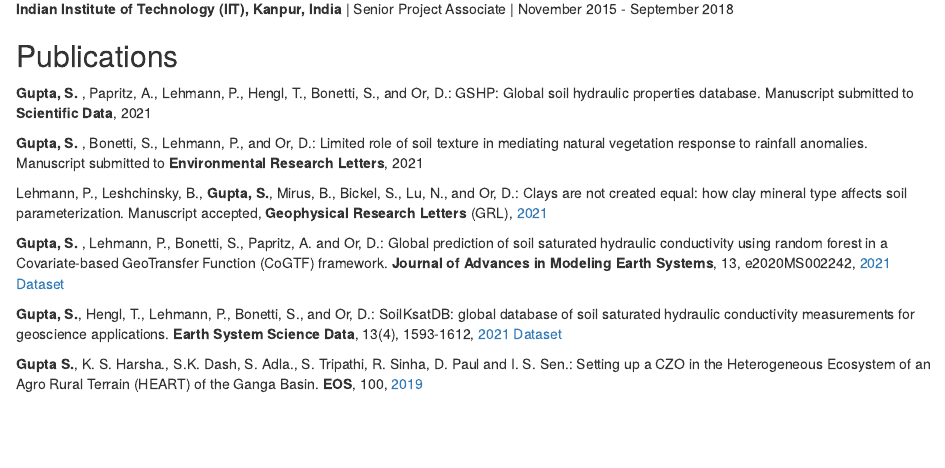
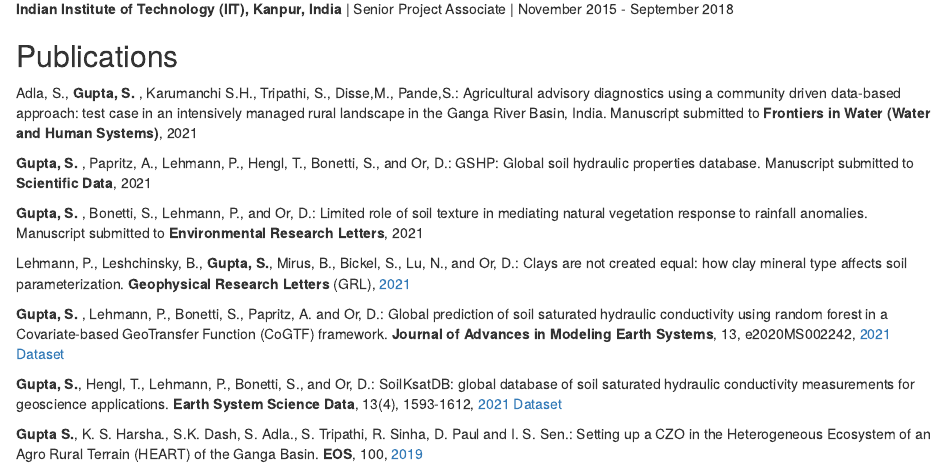
Before and after one commit to ETHZ-repositories/aboutme, an R Markdown document (Index.Rmd): the page in a window 1100 px wide, from 530 px down. Rendered offline with R 4.5, knitr and Pandoc, with nearby package versions; drawn as R Markdown's standard HTML page in place of the format the file asks for.

Commit message:
Update Index.Rmd

```diff
--- a/Index.Rmd
+++ b/Index.Rmd
@@ -43,11 +43,13 @@ B.tech in Agricultural Engineering | July 2009 - June 2013
 
 ## Publications
 
+Adla, S., **Gupta, S. **, Karumanchi S.H., Tripathi, S., Disse,M., Pande,S.: Agricultural advisory diagnostics using a community driven data-based approach: test case in an intensively managed rural landscape in the Ganga River Basin, India. Manuscript submitted to **Frontiers in Water (Water and Human Systems)**, 2021
+
 **Gupta, S. **, Papritz, A., Lehmann, P., Hengl, T., Bonetti, S., and Or, D.: GSHP: Global soil hydraulic properties database. Manuscript submitted to **Scientific Data**, 2021
 
 **Gupta, S. **, Bonetti, S., Lehmann, P., and Or, D.: Limited role of soil texture in mediating natural vegetation response to rainfall anomalies. Manuscript submitted to  **Environmental Research Letters**, 2021
 
-Lehmann, P., Leshchinsky, B., **Gupta, S.**, Mirus, B., Bickel, S., Lu, N., and Or, D.: Clays are not created equal: how clay mineral type affects soil parameterization. Manuscript accepted, **Geophysical Research Letters** (GRL), [2021](https://agupubs.onlinelibrary.wiley.com/doi/10.1029/2021GL095311)
+Lehmann, P., Leshchinsky, B., **Gupta, S.**, Mirus, B., Bickel, S., Lu, N., and Or, D.: Clays are not created equal: how clay mineral type affects soil parameterization. **Geophysical Research Letters** (GRL), [2021](https://agupubs.onlinelibrary.wiley.com/doi/10.1029/2021GL095311)
 
 **Gupta, S. **, Lehmann, P., Bonetti, S., Papritz, A. and Or, D.: Global prediction of soil saturated hydraulic conductivity using random forest in a Covariate-based GeoTransfer Function (CoGTF) framework. **Journal of Advances in Modeling Earth Systems**, 13, e2020MS002242, [2021](https://agupubs.onlinelibrary.wiley.com/doi/10.1029/2020MS002242) [Dataset](https://zenodo.org/record/3935359#.X-dWZthKhPY)
 
```
